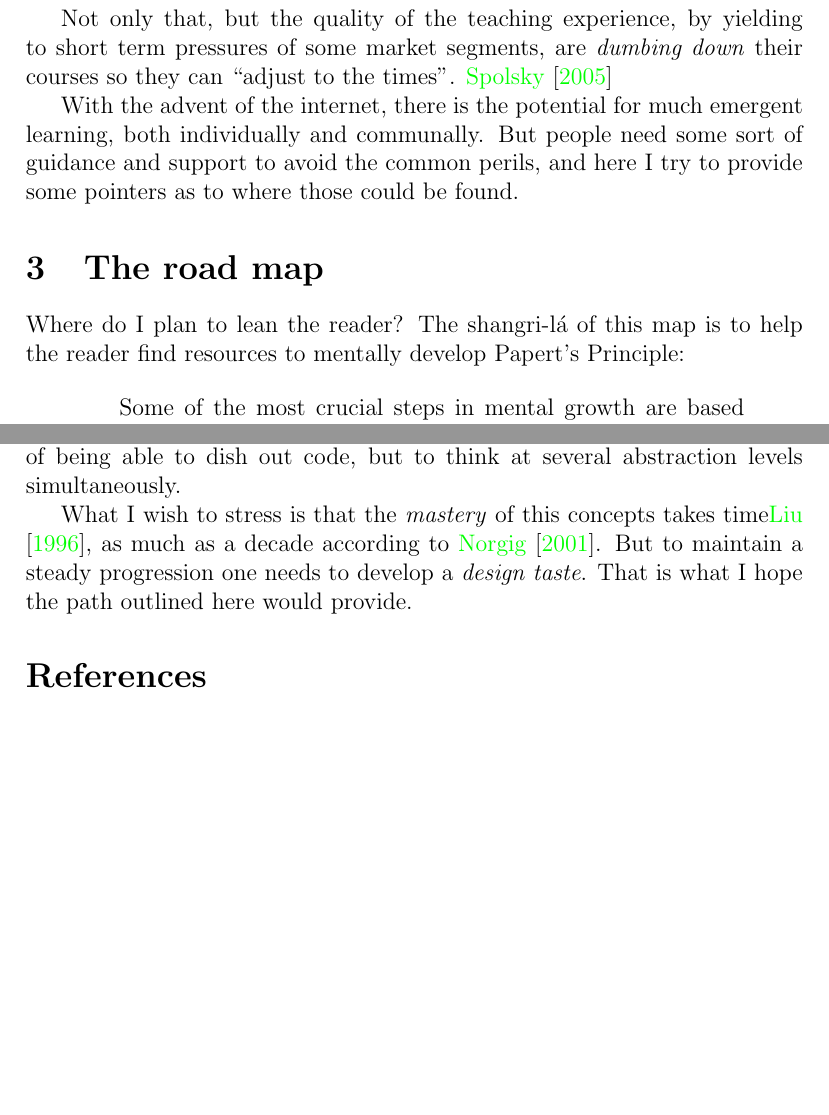
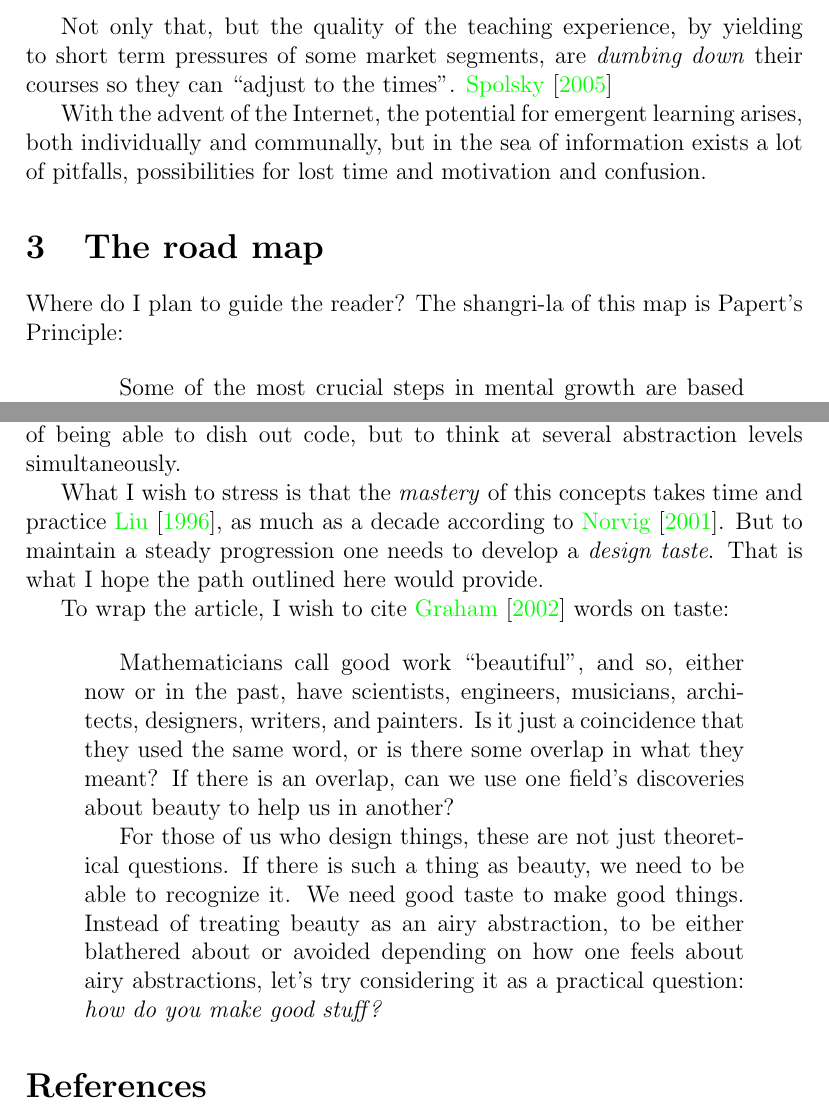
Before and after one commit to ebellani/Programming-Education-Article, a LaTeX paper (programming_education.tex, which reads conclusion.tex, introduction.tex, problem.tex): two parts of pages 3 and 12 of 13 before the commit and two parts of pages 3 and 13 of 15 after it, joined at a grey line, cut so that both start at the same text, the shorter picture padded with empty space. The pictures show the PDF file programming_education.pdf that the author committed with the source.

Commit message:
mostly done version

```diff
--- a/conclusion.tex
+++ b/conclusion.tex
@@ -5,7 +5,26 @@ prepare it to became a competent programmer, not only in the sense of being able
 to dish out code, but to think at several abstraction levels simultaneously.
 
 What I wish to stress is that the \emph{mastery} of this concepts takes
-time\cite{programming:chamond__sod}, as much as a decade according to
+time and practice \cite{programming:chamond__sod}, as much as a decade according to
 \cite{education:norvig__teach_yourself_programming}. But to maintain a steady
 progression one needs to develop a \emph{design taste}. That is what I hope the
 path outlined here would provide.
+
+To wrap the article, I wish to cite \cite{education:paul_graham__a_taste_for_makers} words on taste:
+
+\begin{quotation}
+
+    Mathematicians call good work ``beautiful'', and so, either now or in the
+    past, have scientists, engineers, musicians, architects, designers, writers,
+    and painters. Is it just a coincidence that they used the same word, or is
+    there some overlap in what they meant? If there is an overlap, can we use
+    one field's discoveries about beauty to help us in another?
+
+    For those of us who design things, these are not just theoretical questions.
+    If there is such a thing as beauty, we need to be able to recognize it. We
+    need good taste to make good things. Instead of treating beauty as an airy
+    abstraction, to be either blathered about or avoided depending on how one
+    feels about airy abstractions, let's try considering it as a practical
+    question: \emph{how do you make good stuff?}
+
+\end{quotation}
--- a/introduction.tex
+++ b/introduction.tex
@@ -54,7 +57,8 @@ The contributions I try to accomplish here are:
 
 \begin{enumerate}
     \item A central and coherent roadmap one can use to become a competent
-    programmer
+    programmer by developing a taste for good programs
+
     \item A review of the literature involved in the roadmap, pointing out their
     perceived strengths and weakness
 
--- a/problem.tex
+++ b/problem.tex
@@ -18,7 +18,6 @@ Not only that, but the quality of the teaching experience, by yielding to short
 term pressures of some market segments, are \emph{dumbing down} their courses so
 they can ``adjust to the times''. \cite{education:spolsky__the_perils_of_java_schools}
 
-With the advent of the internet, there is the potential for much emergent
-learning, both individually and communally. But people need some sort of
-guidance and support to avoid the common perils,
-and here I try to provide some pointers as to where those could be found.
+With the advent of the Internet,  the potential for emergent learning arises,
+both individually and communally, but in the sea of information exists a lot of
+pitfalls, possibilities for lost time and motivation and confusion.
--- a/the_road_map.tex
+++ b/the_road_map.tex
@@ -1,7 +1,7 @@
 \section{The road map}
 
-Where do I plan to lean the reader? The shangri-lá of this map is
-to help the reader find resources to mentally develop Papert's Principle:
+Where do I plan to guide the reader? The shangri-la of this map is
+Papert's Principle:
 
 \begin{quotation}
 Some of the most crucial steps in mental growth are based
```
Also changed, not shown: abstract.tex (added, +24 -0 lines), education_references.bib (+12 -4 lines), programming_education.tex (+2 -2 lines), sicp.tex (+2 -1 lines), the_path_to_objects.tex (+1 -1 lines), programming_education.pdf, introduction.tex (15 more changed lines), the_road_map.tex (3 more changed lines).
